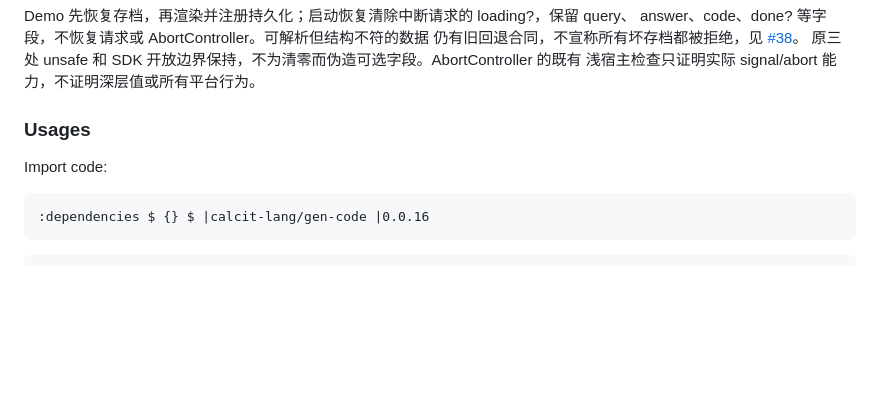
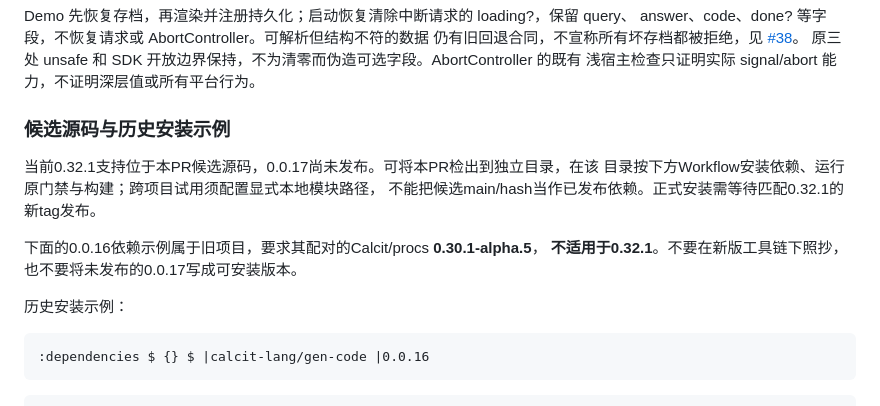
Before and after one commit to calcit-lang/gen-code, a Markdown page: README.md, the part around the change. Drawn GitHub-style; blank space fills up the shorter version.

Commit message:
区分旧安装示例与 Calcit 0.32.1 候选源码

````diff
--- a/README.md
+++ b/README.md
@@ -31,9 +31,16 @@ answer、code、done? 等字段，不恢复请求或 AbortController。可解析
 原三处 unsafe 和 SDK 开放边界保持，不为清零而伪造可选字段。AbortController 的既有
 浅宿主检查只证明实际 signal/abort 能力，不证明深层值或所有平台行为。
 
-### Usages
+### 候选源码与历史安装示例
 
-Import code:
+当前0.32.1支持位于本PR候选源码，0.0.17尚未发布。可将本PR检出到独立目录，在该
+目录按下方Workflow安装依赖、运行原门禁与构建；跨项目试用须配置显式本地模块路径，
+不能把候选main/hash当作已发布依赖。正式安装需等待匹配0.32.1的新tag发布。
+
+下面的0.0.16依赖示例属于旧项目，要求其配对的Calcit/procs **0.30.1-alpha.5**，
+**不适用于0.32.1**。不要在新版工具链下照抄，也不要将未发布的0.0.17写成可安装版本。
+
+历史安装示例：
 
 ```cirru.no-check
 :dependencies $ {} $ |calcit-lang/gen-code |0.0.16
````
